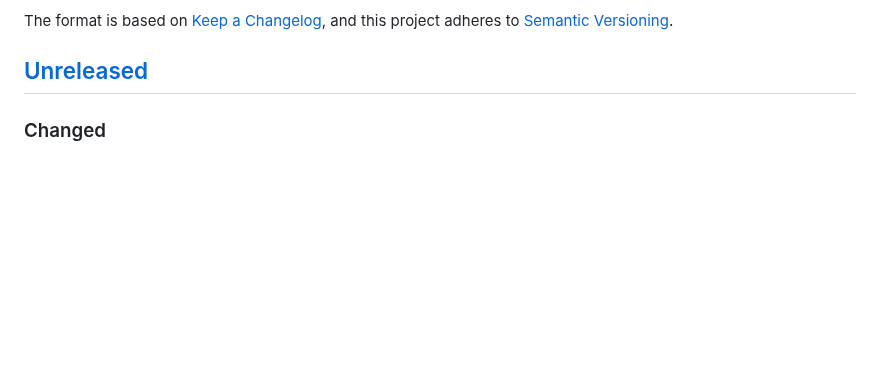
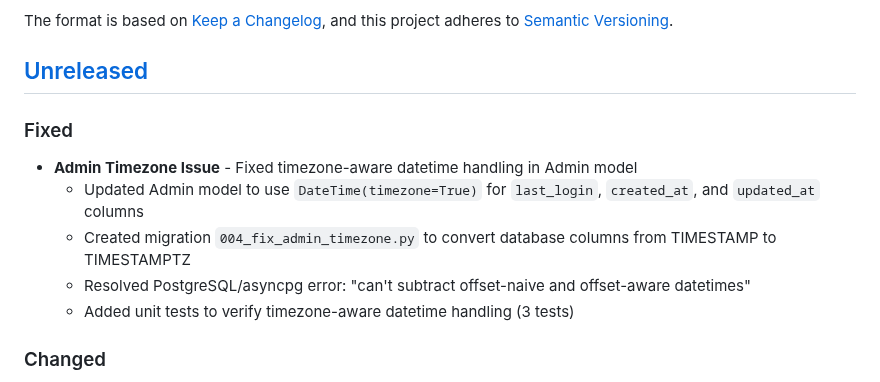
Before and after one commit to erliona/dating, a Markdown page: CHANGELOG.md, the part around the change. Rendered like a GitHub page; blank space fills up the shorter version.

Commit message:
Update CHANGELOG with timezone fix details
Co-authored-by: erliona <25226762+erliona@users.noreply.github.com>

```diff
--- a/CHANGELOG.md
+++ b/CHANGELOG.md
@@ -6,6 +6,13 @@ The format is based on [Keep a Changelog](https://keepachangelog.com/en/1.0.0/),
 and this project adheres to [Semantic Versioning](https://semver.org/spec/v2.0.0.html).
 
 ## [Unreleased]
+
+### Fixed
+- **Admin Timezone Issue** - Fixed timezone-aware datetime handling in Admin model
+  - Updated Admin model to use `DateTime(timezone=True)` for `last_login`, `created_at`, and `updated_at` columns
+  - Created migration `004_fix_admin_timezone.py` to convert database columns from TIMESTAMP to TIMESTAMPTZ
+  - Resolved PostgreSQL/asyncpg error: "can't subtract offset-naive and offset-aware datetimes"
+  - Added unit tests to verify timezone-aware datetime handling (3 tests)
 
 ### Changed
 - **Legacy Documentation Cleanup** - Archived completed refactoring and summary documentation
```
